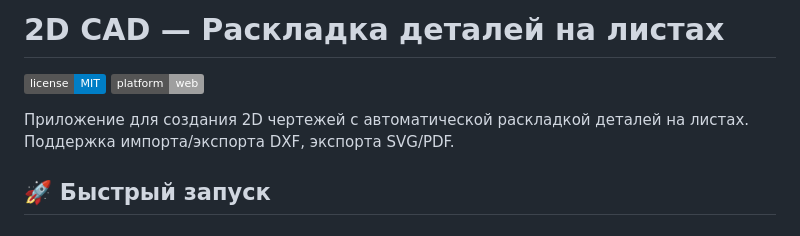
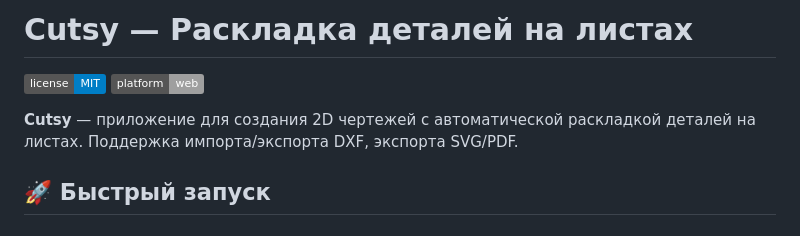
Before and after one commit to KoksaSa/Cutsy, a Markdown page: README.md, the part around the change. Drawn GitHub-style; badges without logos.

Commit message:
Rename to Cutsy

```diff
--- a/README.md
+++ b/README.md
@@ -1,9 +1,9 @@
-# 2D CAD — Раскладка деталей на листах
+# Cutsy — Раскладка деталей на листах
 
 ![License](https://img.shields.io/badge/license-MIT-blue.svg)
 ![Platform](https://img.shields.io/badge/platform-web-lightgrey.svg)
 
-Приложение для создания 2D чертежей с автоматической раскладкой деталей на листах. Поддержка импорта/экспорта DXF, экспорта SVG/PDF.
+**Cutsy** — приложение для создания 2D чертежей с автоматической раскладкой деталей на листах. Поддержка импорта/экспорта DXF, экспорта SVG/PDF.
 
 ## 🚀 Быстрый запуск
 
```
